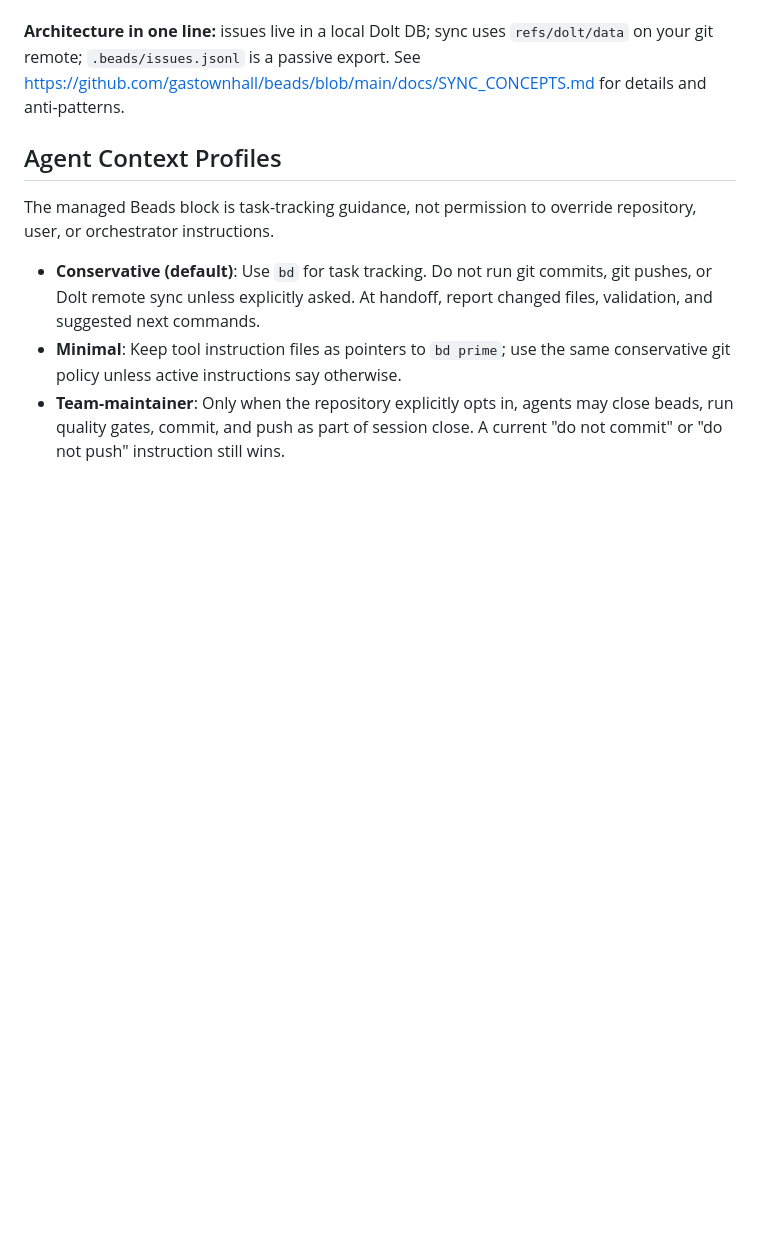
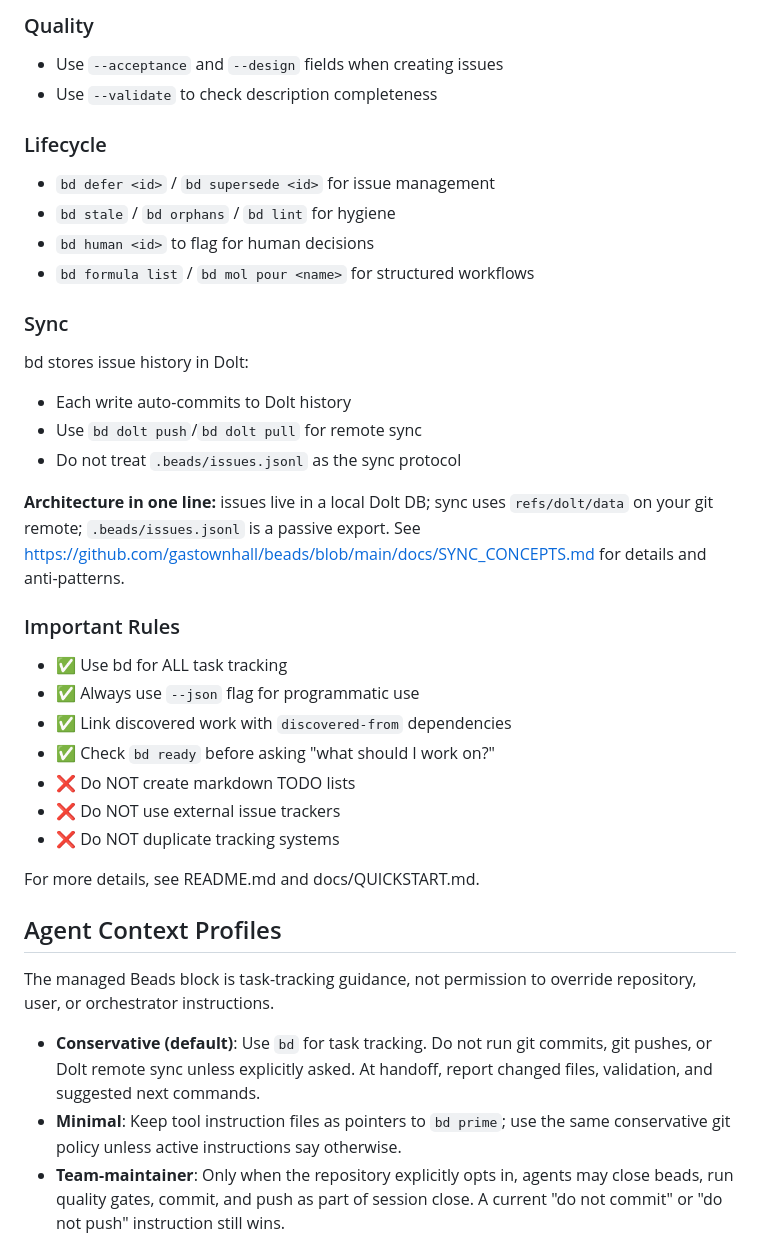
Before and after one commit to satwikhebbar/kipp, a Markdown page: AGENTS.md, the part around one of its changes. Drawn GitHub-style; blank space fills up the shorter version.

```diff
--- a/AGENTS.md
+++ b/AGENTS.md
@@ -69,5 +115,34 @@ bd close <id>         # Complete work
+### Quality
+- Use `--acceptance` and `--design` fields when creating issues
+- Use `--validate` to check description completeness
+
+### Lifecycle
+- `bd defer <id>` / `bd supersede <id>` for issue management
+- `bd stale` / `bd orphans` / `bd lint` for hygiene
+- `bd human <id>` to flag for human decisions
+- `bd formula list` / `bd mol pour <name>` for structured workflows
+
+### Sync
+
+bd stores issue history in Dolt:
+
+- Each write auto-commits to Dolt history
+- Use `bd dolt push`/`bd dolt pull` for remote sync
+- Do not treat `.beads/issues.jsonl` as the sync protocol
 
 **Architecture in one line:** issues live in a local Dolt DB; sync uses `refs/dolt/data` on your git remote; `.beads/issues.jsonl` is a passive export. See https://github.com/gastownhall/beads/blob/main/docs/SYNC_CONCEPTS.md for details and anti-patterns.
+
+### Important Rules
+
+- ✅ Use bd for ALL task tracking
+- ✅ Always use `--json` flag for programmatic use
+- ✅ Link discovered work with `discovered-from` dependencies
+- ✅ Check `bd ready` before asking "what should I work on?"
+- ❌ Do NOT create markdown TODO lists
+- ❌ Do NOT use external issue trackers
+- ❌ Do NOT duplicate tracking systems
+
+For more details, see README.md and docs/QUICKSTART.md.
 
 ## Agent Context Profiles
 
```
Also changed, not shown: other parts of AGENTS.md (+59 -12 lines).
